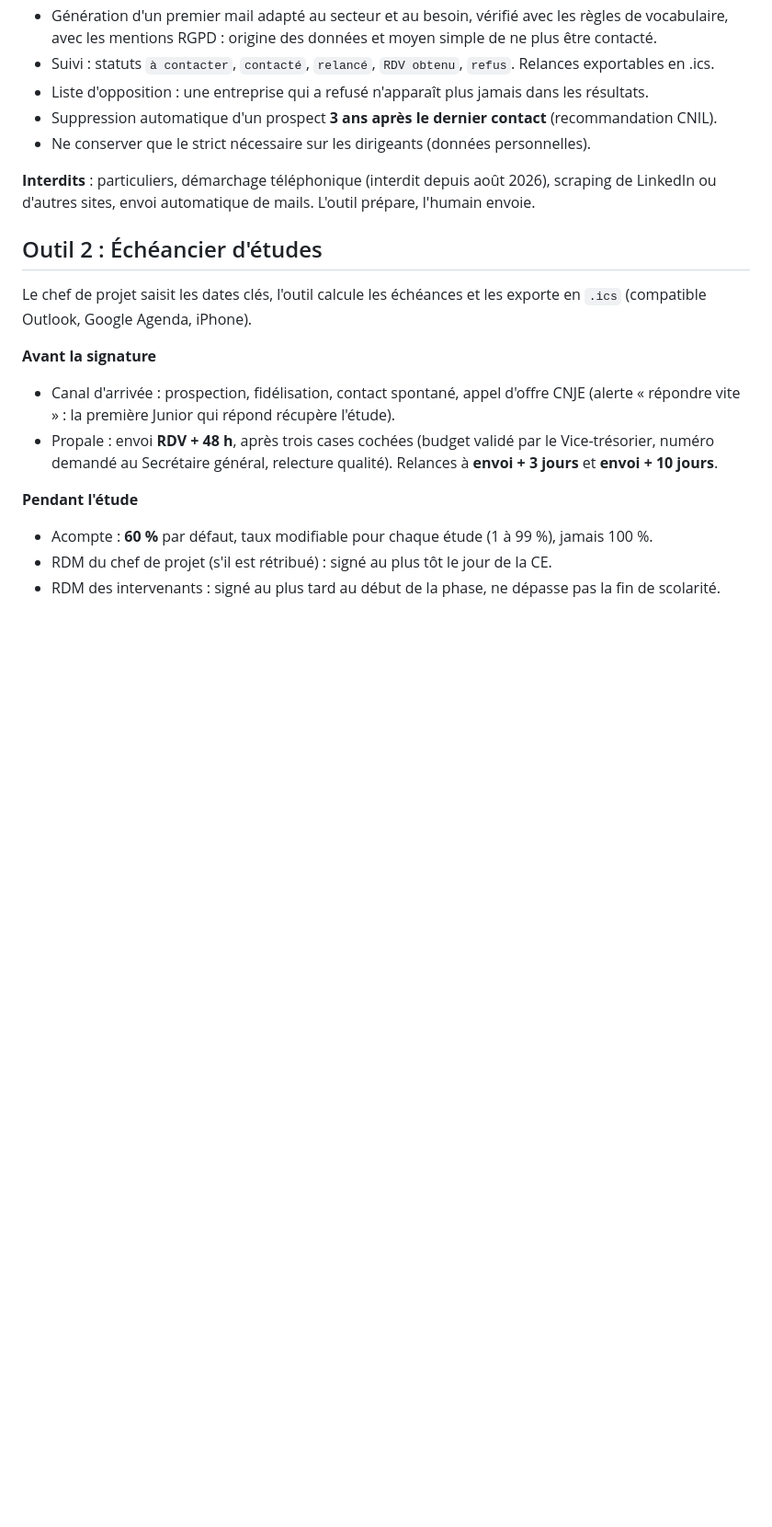
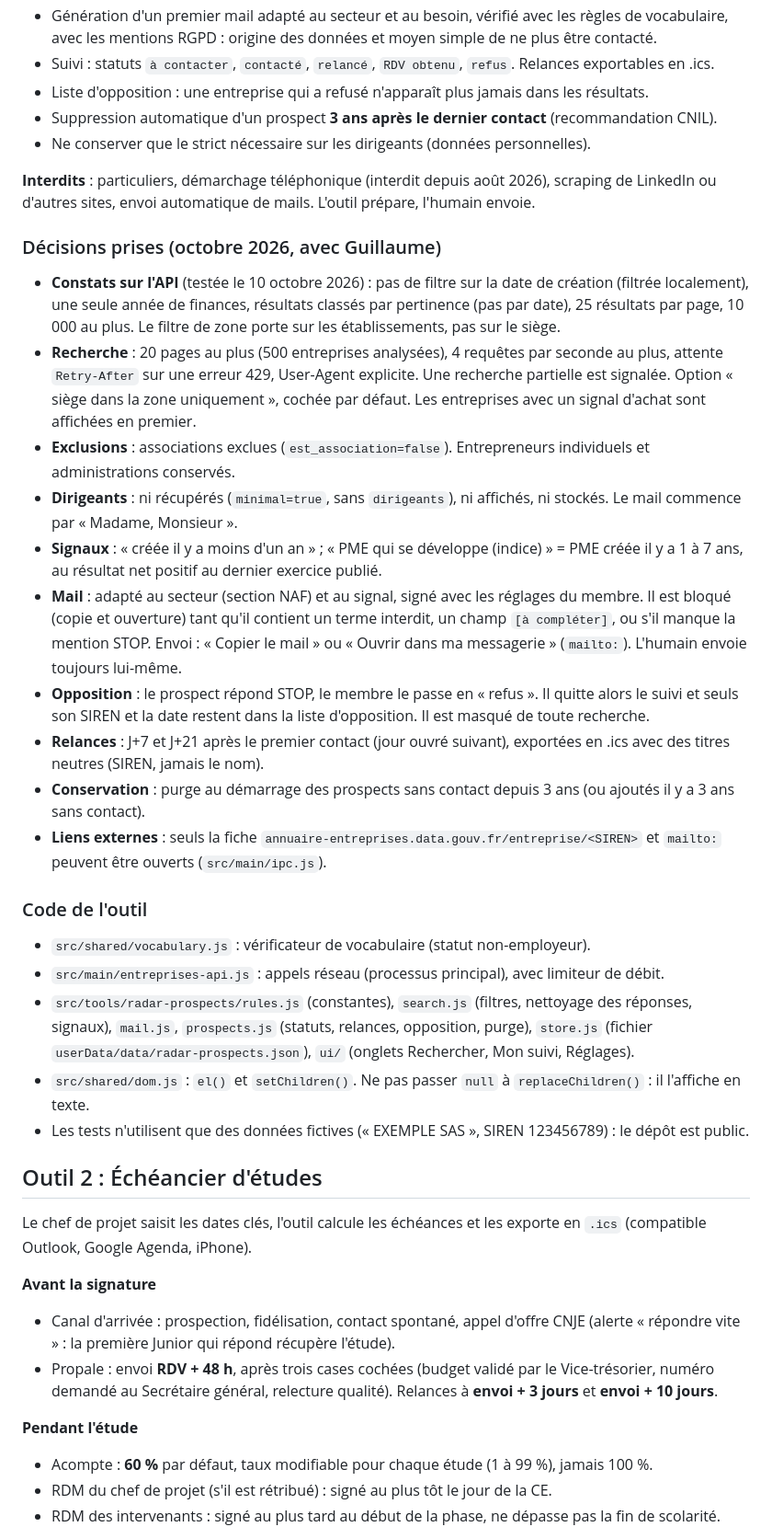
Before and after one commit to Guillaume-Jutier/Pandore, a Markdown page: CLAUDE.md, the part around the change. Shown at 92% size. Drawn GitHub-style; blank space fills up the shorter version.

```diff
--- a/CLAUDE.md
+++ b/CLAUDE.md
@@ -110,6 +110,27 @@ Termes à utiliser : « rétribution », « intervenant », « sélection », «
 
 **Interdits** : particuliers, démarchage téléphonique (interdit depuis août 2026), scraping de LinkedIn ou d'autres sites, envoi automatique de mails. L'outil prépare, l'humain envoie.
 
+### Décisions prises (octobre 2026, avec Guillaume)
+
+- **Constats sur l'API** (testée le 10 octobre 2026) : pas de filtre sur la date de création (filtrée localement), une seule année de finances, résultats classés par pertinence (pas par date), 25 résultats par page, 10 000 au plus. Le filtre de zone porte sur les établissements, pas sur le siège.
+- **Recherche** : 20 pages au plus (500 entreprises analysées), 4 requêtes par seconde au plus, attente `Retry-After` sur une erreur 429, User-Agent explicite. Une recherche partielle est signalée. Option « siège dans la zone uniquement », cochée par défaut. Les entreprises avec un signal d'achat sont affichées en premier.
+- **Exclusions** : associations exclues (`est_association=false`). Entrepreneurs individuels et administrations conservés.
+- **Dirigeants** : ni récupérés (`minimal=true`, sans `dirigeants`), ni affichés, ni stockés. Le mail commence par « Madame, Monsieur ».
+- **Signaux** : « créée il y a moins d'un an » ; « PME qui se développe (indice) » = PME créée il y a 1 à 7 ans, au résultat net positif au dernier exercice publié.
+- **Mail** : adapté au secteur (section NAF) et au signal, signé avec les réglages du membre. Il est bloqué (copie et ouverture) tant qu'il contient un terme interdit, un champ `[à compléter]`, ou s'il manque la mention STOP. Envoi : « Copier le mail » ou « Ouvrir dans ma messagerie » (`mailto:`). L'humain envoie toujours lui-même.
+- **Opposition** : le prospect répond STOP, le membre le passe en « refus ». Il quitte alors le suivi et seuls son SIREN et la date restent dans la liste d'opposition. Il est masqué de toute recherche.
+- **Relances** : J+7 et J+21 après le premier contact (jour ouvré suivant), exportées en .ics avec des titres neutres (SIREN, jamais le nom).
+- **Conservation** : purge au démarrage des prospects sans contact depuis 3 ans (ou ajoutés il y a 3 ans sans contact).
+- **Liens externes** : seuls la fiche `annuaire-entreprises.data.gouv.fr/entreprise/<SIREN>` et `mailto:` peuvent être ouverts (`src/main/ipc.js`).
+
+### Code de l'outil
+
+- `src/shared/vocabulary.js` : vérificateur de vocabulaire (statut non-employeur).
+- `src/main/entreprises-api.js` : appels réseau (processus principal), avec limiteur de débit.
+- `src/tools/radar-prospects/rules.js` (constantes), `search.js` (filtres, nettoyage des réponses, signaux), `mail.js`, `prospects.js` (statuts, relances, opposition, purge), `store.js` (fichier `userData/data/radar-prospects.json`), `ui/` (onglets Rechercher, Mon suivi, Réglages).
+- `src/shared/dom.js` : `el()` et `setChildren()`. Ne pas passer `null` à `replaceChildren()` : il l'affiche en texte.
+- Les tests n'utilisent que des données fictives (« EXEMPLE SAS », SIREN 123456789) : le dépôt est public.
+
 ## Outil 2 : Échéancier d'études
 
 Le chef de projet saisit les dates clés, l'outil calcule les échéances et les exporte en `.ics` (compatible Outlook, Google Agenda, iPhone).
```
Also changed, not shown: README.md (+1 -1 lines).
